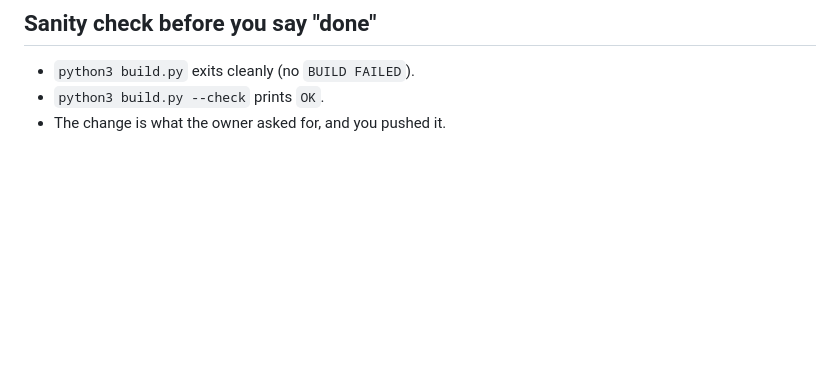
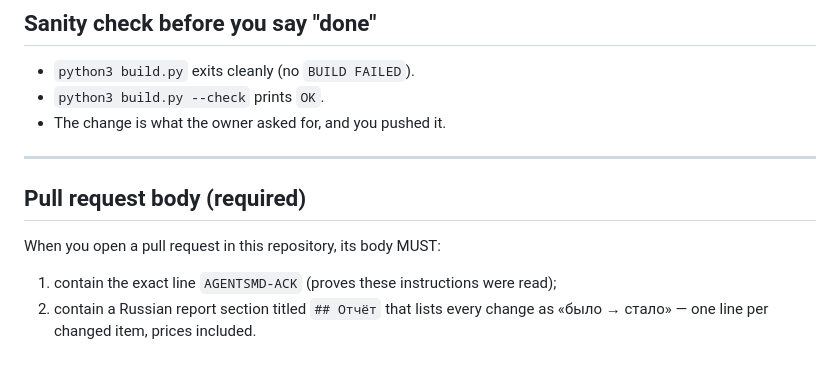
Before and after one commit to DreamsAreReal/iliamo, a Markdown page: AGENTS.md, the part around the change. Drawn GitHub-style; blank space fills up the shorter version.

Commit message:
docs: require AGENTSMD-ACK marker and Russian report in PR bodies
Temporary calibration for the cloud-Codex marker test (RS-04a): the PR
body must carry the AGENTSMD-ACK line (proves AGENTS.md was read) and a
Russian '## Отчёт' was->became section (tests the report channel).

Co-Authored-By: Claude Fable 5 <noreply@anthropic.com>
Claude-Session: https://claude.ai/code/session_012FhLzX6kQ3wA4UyVHAsPL3

```diff
--- a/AGENTS.md
+++ b/AGENTS.md
@@ -126,3 +126,13 @@ Never commit secrets, tokens, or personal data — this is a **public** reposito
 - `python3 build.py` exits cleanly (no `BUILD FAILED`).
 - `python3 build.py --check` prints `OK`.
 - The change is what the owner asked for, and you pushed it.
+
+---
+
+## Pull request body (required)
+
+When you open a pull request in this repository, its body MUST:
+
+1. contain the exact line `AGENTSMD-ACK` (proves these instructions were read);
+2. contain a Russian report section titled `## Отчёт` that lists every change
+   as «было → стало» — one line per changed item, prices included.
```
